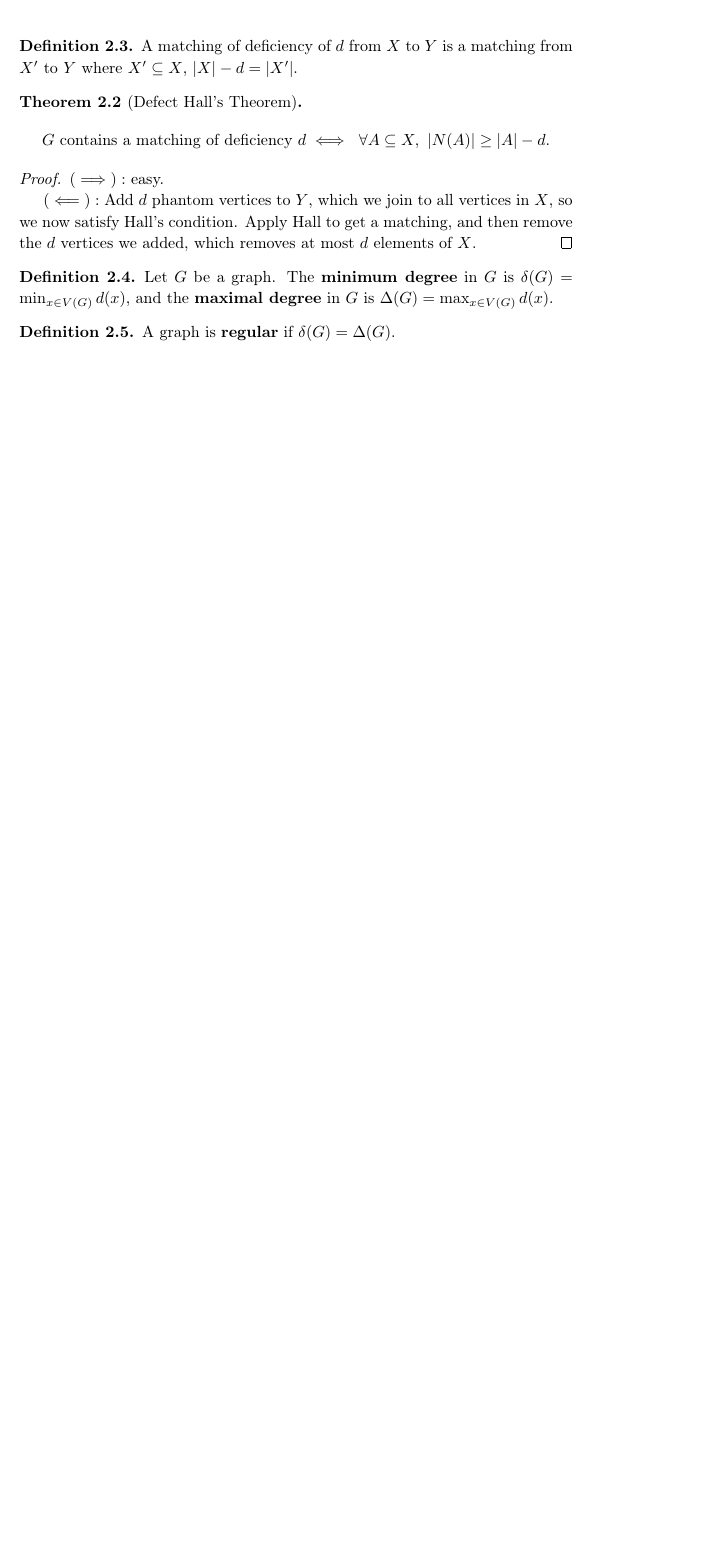
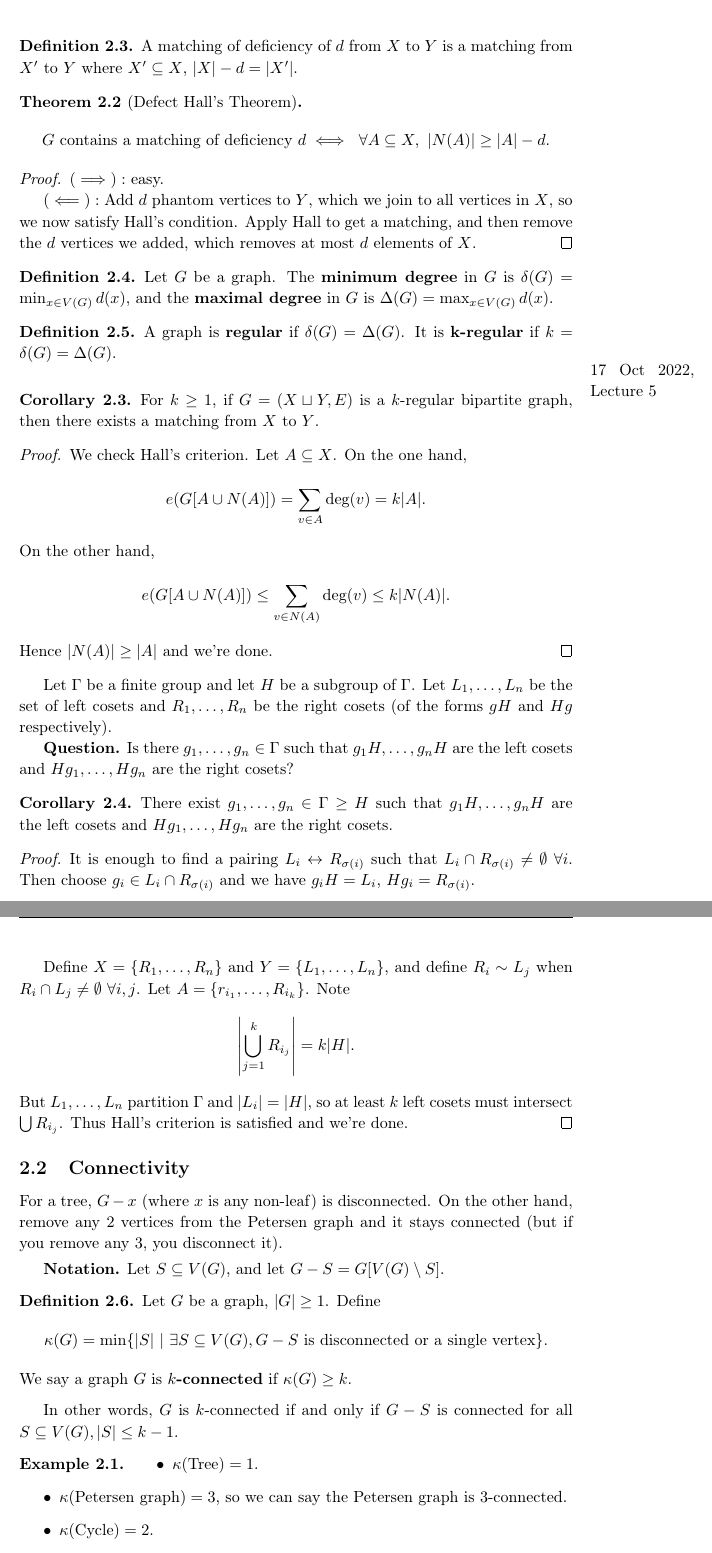
Before and after one commit to Darghy/Cambridge-Part-II-Lecture-Notes, a LaTeX document (II Graph Theory/Graph_Theory.tex): part of page 9 of 9 before the commit and two parts of pages 9 and 10 of 11 after it, the two joined at a grey line, cut so that both start at the same text, the shorter picture padded with empty space. Compiled offline with pdfLaTeX.

Commit message:
Add Graph Theory lecture 5.

```diff
--- a/II Graph Theory/Graph_Theory.tex
+++ b/II Graph Theory/Graph_Theory.tex
@@ -392,6 +392,53 @@ Then we clearly also don't have a matching if we have $A \subset X$ such that $|
     Let $G$ be a graph. The \textbf{minimum degree} in $G$ is $\delta(G) = \min_{x \in V(G)} d(x)$, and the \textbf{maximal degree} in $G$ is $\Delta(G) = \max_{x \in V(G)} d(x)$.
 \end{defn}
 \begin{defn}
-    A graph is \textbf{regular} if $\delta(G)=\Delta(G)$.
+    A graph is \textbf{regular} if $\delta(G)=\Delta(G)$. It is \textbf{k-regular} if $k=\delta(G)=\Delta(G)$.
 \end{defn}
 
+\marginpar{17 Oct 2022, Lecture 5}
+
+\begin{cor}
+    For $k\ge 1$, if $G=(X \sqcup Y, E)$ is a $k$-regular bipartite graph, then there exists a matching from $X$ to $Y$.
+\end{cor}
+\begin{proof}
+    We check Hall's criterion. Let $A \subseteq X$. On the one hand, $$e(G[A \cup N(A)]) = \sum_{v \in A}^{} \text{deg}(v) = k|A|.$$ On the other hand, $$e(G[A \cup N(A)]) \le  \sum_{v \in N(A)}^{} \text{deg}(v) \le k|N(A)|.$$
+    Hence $|N(A)|\ge |A|$ and we're done.
+\end{proof}
+
+Let $\Gamma$ be a finite group and let $H$ be a subgroup of $\Gamma$. Let $L_1,\ldots,L_n$ be the set of left cosets and $R_1,\ldots,R_n$ be the right cosets (of the forms $gH$ and $Hg$ respectively).
+
+\textbf{Question.} Is there $g_1,\ldots,g_n \in \Gamma$ such that $g_1H,\ldots,g_nH$ are the left cosets and $Hg_1,\ldots, Hg_n$ are the right cosets?
+\begin{cor}
+    There exist $g_1,\ldots,g_n \in \Gamma \ge H$ such that $g_1H,\ldots,g_nH$ are the left cosets and $Hg_1,\ldots,Hg_n$ are the right cosets.
+\end{cor}
+\begin{proof}
+    It is enough to find a pairing $L_i \leftrightarrow R_{\sigma(i)}$ such that $L_i \cap R_{\sigma(i)} \neq \emptyset ~\forall i$. Then choose $g_i \in L_i \cap R_{\sigma(i)}$ and we have $g_i H =L_i$, $Hg_i = R_{\sigma(i)}$.
+    \vspace{1mm}
+
+    Define $X = \{R_1,\ldots,R_n\}$ and $Y=\{L_1,\ldots, L_n\}$, and define $R_i \sim L_j$ when $R_i \cap L_j \neq \emptyset ~\forall i,j$. Let $A = \{r_{i_1},\ldots,R_{i_k}\}$. Note
+    \[
+    \left|\bigcup_{j=1}^k R_{i_j}\right| = k|H|.
+    \]
+    But $L_1,\ldots,L_n$ partition $\Gamma$ and $|L_i|=|H|$, so at least $k$ left cosets must intersect $\bigcup R_{i_j}$. Thus Hall's criterion is satisfied and we're done.
+\end{proof}
+
+\subsection{Connectivity}
+
+For a tree, $G-x$ (where $x$ is any non-leaf) is disconnected. On the other hand, remove any 2 vertices from the Petersen graph and it stays connected (but if you remove any 3, you disconnect it).
+\vspace{1mm}
+
+\textbf{Notation.} Let $S \subseteq V(G)$, and let $G - S = G[V(G) \setminus S]$.
+
+\begin{defn}
+    Let $G$ be a graph, $|G|\ge 1$. Define $$\kappa(G) = \min \{|S| ~|~ \exists S \subseteq V(G), G-S \text{ is disconnected or a single vertex}\}.$$
+    We say a graph $G$ is \textbf{$k$-connected}  if $\kappa(G) \ge k$.
+\end{defn}
+
+In other words, $G$ is $k$-connected if and only if $G-S$ is connected for all $ S \subseteq V(G), |S|\le k-1$.
+
+\begin{example}
+    \begin{itemize}
+        \item $\kappa(\text{Tree})=1$.
+        \item $\kappa(\text{Petersen graph}) = 3$, so we can say the Petersen graph is 3-connected.
+        \item $\kappa(\text{Cycle}) = 2$.
+        \item $\kappa(K_n) = n-1$.
```
Also changed, not shown: II Graph Theory/Graph_Theory.pdf, II Graph Theory/Graph_Theory.tex (33 more changed lines).
